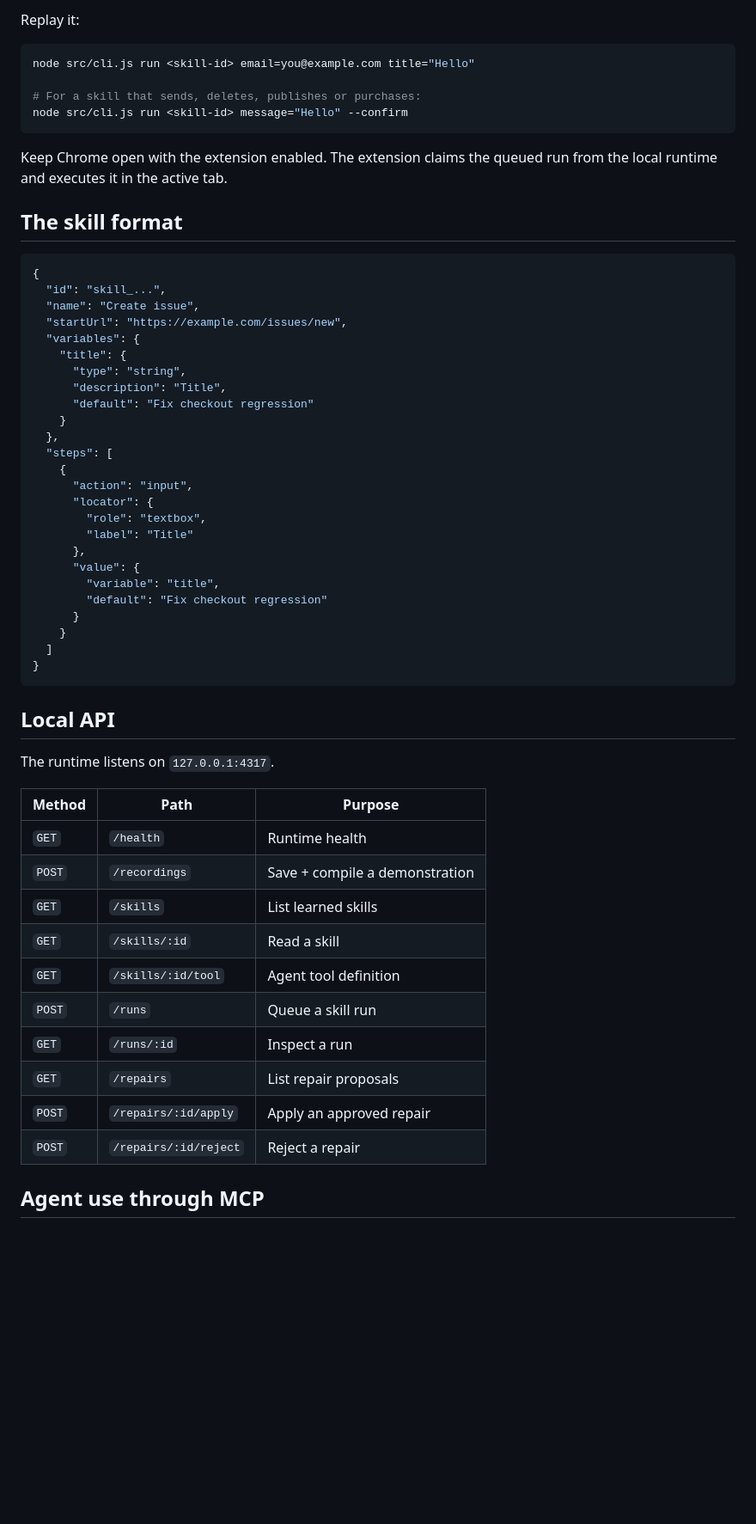
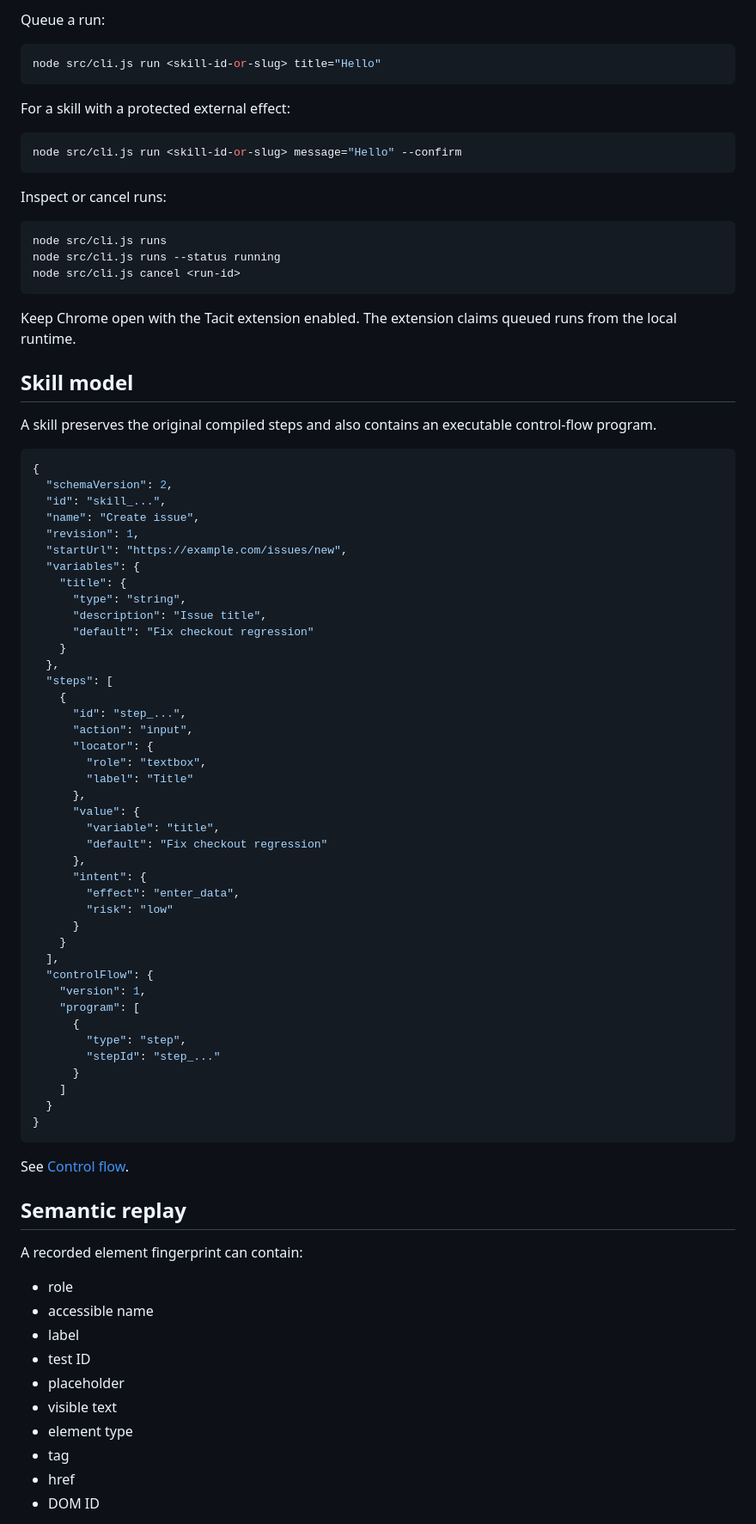
Before and after one commit to TomBom07/Tacit, a Markdown page: README.md, the part around one of its changes. Shown at 86% size. Rendered like a GitHub page; blank space fills up the shorter version.

````diff
--- a/README.md
+++ b/README.md
@@ -50,32 +74,48 @@ node src/cli.js tool <skill-id>
 ```
 
-Replay it:
+Queue a run:
 
 ```bash
-node src/cli.js run <skill-id> email=you@example.com title="Hello"
-
-# For a skill that sends, deletes, publishes or purchases:
-node src/cli.js run <skill-id> message="Hello" --confirm
+node src/cli.js run <skill-id-or-slug> title="Hello"
 ```
 
-Keep Chrome open with the extension enabled. The extension claims the queued run from the local runtime and executes it in the active tab.
+For a skill with a protected external effect:
 
-## The skill format
+```bash
+node src/cli.js run <skill-id-or-slug> message="Hello" --confirm
+```
+
+Inspect or cancel runs:
+
+```bash
+node src/cli.js runs
+node src/cli.js runs --status running
+node src/cli.js cancel <run-id>
+```
+
+Keep Chrome open with the Tacit extension enabled. The extension claims queued runs from the local runtime.
+
+## Skill model
+
+A skill preserves the original compiled steps and also contains an executable control-flow program.
 
 ```json
 {
+  "schemaVersion": 2,
   "id": "skill_...",
   "name": "Create issue",
+  "revision": 1,
   "startUrl": "https://example.com/issues/new",
   "variables": {
     "title": {
       "type": "string",
-      "description": "Title",
+      "description": "Issue title",
       "default": "Fix checkout regression"
     }
   },
   "steps": [
     {
+      "id": "step_...",
       "action": "input",
       "locator": {
         "role": "textbox",
@@ -84,28 +124,39 @@ Keep Chrome open with the extension enabled. The extension claims the queued run
       "value": {
         "variable": "title",
         "default": "Fix checkout regression"
+      },
+      "intent": {
+        "effect": "enter_data",
+        "risk": "low"
       }
     }
-  ]
+  ],
+  "controlFlow": {
+    "version": 1,
+    "program": [
+      {
+        "type": "step",
+        "stepId": "step_..."
+      }
+    ]
+  }
 }
 ```
 
-## Local API
+See [Control flow](docs/CONTROL_FLOW.md).
 
-The runtime listens on `127.0.0.1:4317`.
+## Semantic replay
 
-| Method | Path | Purpose |
-| --- | --- | --- |
-| `GET` | `/health` | Runtime health |
-| `POST` | `/recordings` | Save + compile a demonstration |
-| `GET` | `/skills` | List learned skills |
-| `GET` | `/skills/:id` | Read a skill |
-| `GET` | `/skills/:id/tool` | Agent tool definition |
-| `POST` | `/runs` | Queue a skill run |
-| `GET` | `/runs/:id` | Inspect a run |
-| `GET` | `/repairs` | List repair proposals |
-| `POST` | `/repairs/:id/apply` | Apply an approved repair |
-| `POST` | `/repairs/:id/reject` | Reject a repair |
+A recorded element fingerprint can contain:
 
-## Agent use through MCP
+- role
+- accessible name
+- label
+- test ID
+- placeholder
+- visible text
+- element type
+- tag
+- href
+- DOM ID
 
````
Also changed, not shown: other parts of README.md (+217 -54 lines).
